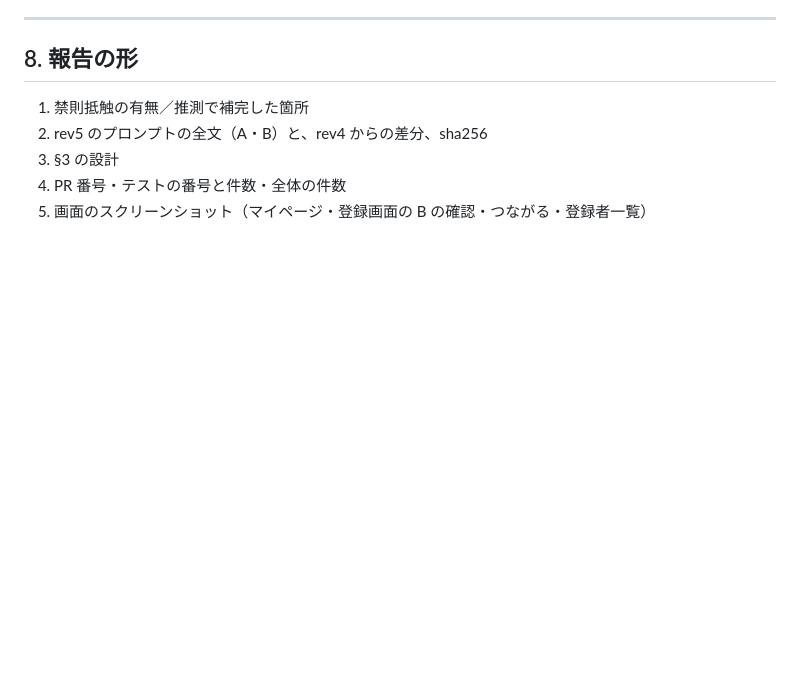
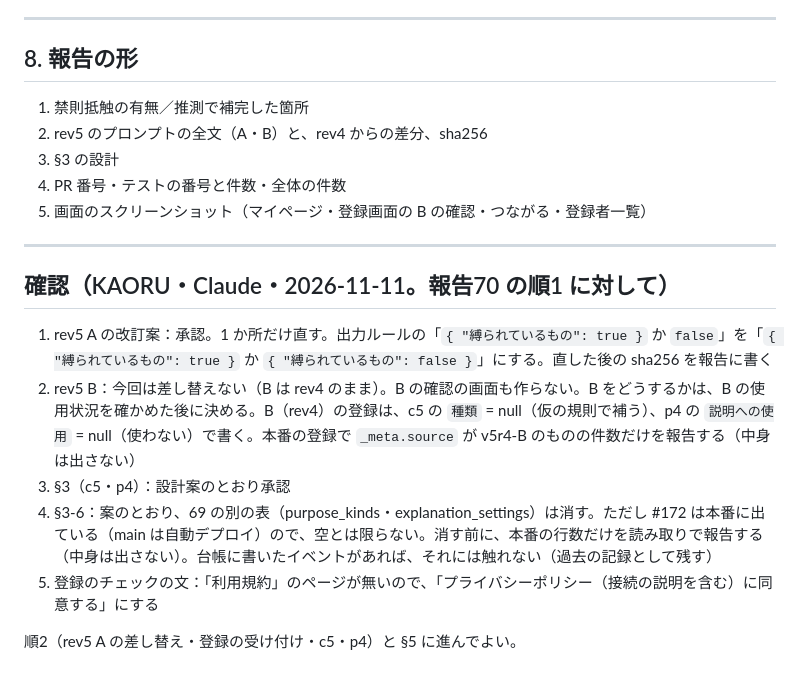
Before and after one commit to PoX-Praxis/matching-program, a Markdown page: docs/instructions/70.md, the part around the change. Rendered like a GitHub page; blank space fills up the shorter version.

Commit message:
指示書70: 順1 の確認（rev5 A は 1 か所直して承認・B は rev4 のまま・c5/p4 承認・69 の表は行数を読んでから消す・同意の文）を入れる
Co-Authored-By: Claude Opus 5.5 <noreply@anthropic.com>
Claude-Session: https://claude.ai/code/session_01NiS8n7oAx8DrDNBkoEvbA5

```diff
--- a/docs/instructions/70.md
+++ b/docs/instructions/70.md
@@ -189,3 +189,15 @@
 3. §3 の設計
 4. PR 番号・テストの番号と件数・全体の件数
 5. 画面のスクリーンショット（マイページ・登録画面の B の確認・つながる・登録者一覧）
+
+---
+
+## 確認（KAORU・Claude・2026-11-11。報告70 の順1 に対して）
+
+1. rev5 A の改訂案：承認。1 か所だけ直す。出力ルールの「`{ "縛られているもの": true }` か `false`」を「`{ "縛られているもの": true }` か `{ "縛られているもの": false }`」にする。直した後の sha256 を報告に書く
+2. rev5 B：今回は差し替えない（B は rev4 のまま）。B の確認の画面も作らない。B をどうするかは、B の使用状況を確かめた後に決める。B（rev4）の登録は、c5 の `種類` = null（仮の規則で補う）、p4 の `説明への使用` = null（使わない）で書く。本番の登録で `_meta.source` が v5r4-B のものの件数だけを報告する（中身は出さない）
+3. §3（c5・p4）：設計案のとおり承認
+4. §3-6：案のとおり、69 の別の表（purpose_kinds・explanation_settings）は消す。ただし #172 は本番に出ている（main は自動デプロイ）ので、空とは限らない。消す前に、本番の行数だけを読み取りで報告する（中身は出さない）。台帳に書いたイベントがあれば、それには触れない（過去の記録として残す）
+5. 登録のチェックの文：「利用規約」のページが無いので、「プライバシーポリシー（接続の説明を含む）に同意する」にする
+
+順2（rev5 A の差し替え・登録の受け付け・c5・p4）と §5 に進んでよい。
```
